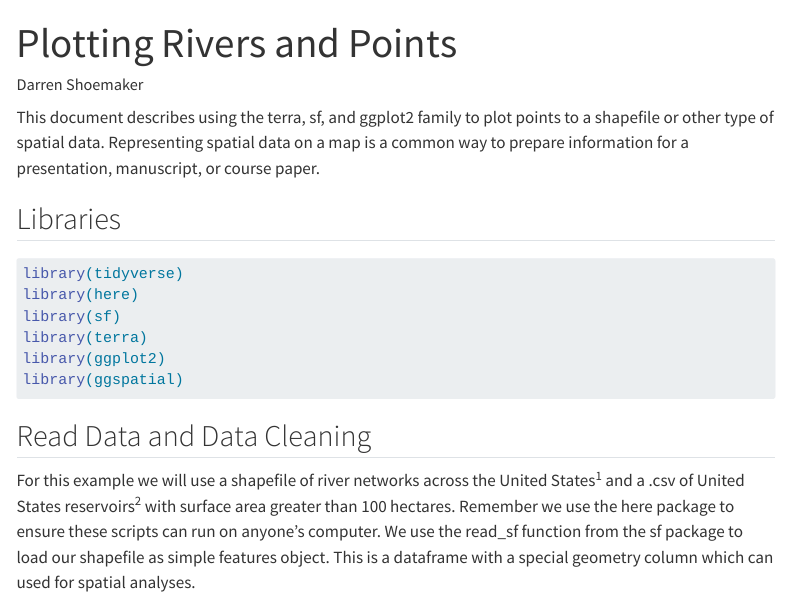
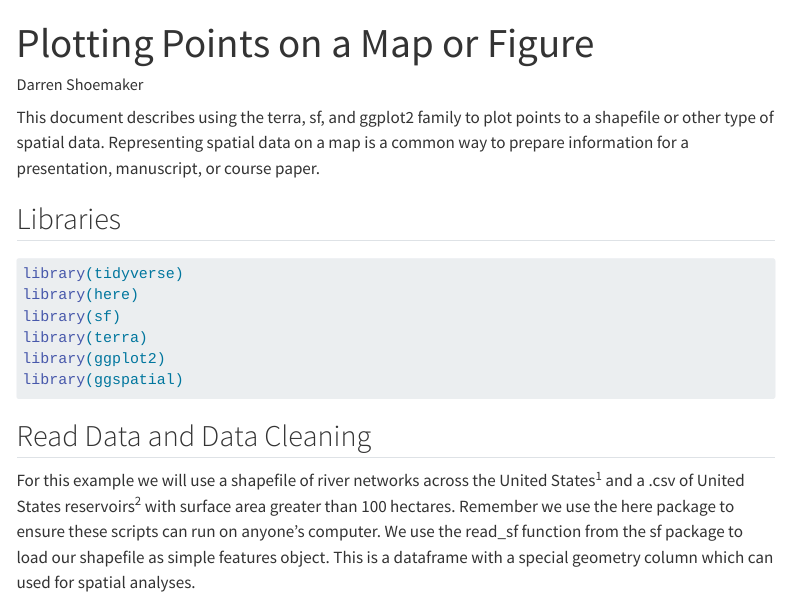
Before and after one commit to thedungeonecologist/coding_club, a Quarto document (quarto/plotting_points_on_shapefile.qmd): the page in a window 1100 px wide, from its top. Rendered offline with R 4.5, knitr and Pandoc in place of Quarto, with nearby package versions; some code elsewhere in the file could not run offline; menus at the side of the page are left out.

Commit message:
Updated homepage to include mapping article.
Updated text in point plotting article.

```diff
--- a/quarto/plotting_points_on_shapefile.qmd
+++ b/quarto/plotting_points_on_shapefile.qmd
@@ -1,5 +1,5 @@
 ---
-title: "Plotting Rivers and Points"
+title: "Plotting Points on a Map or Figure"
 author: "Darren Shoemaker"
 format: html
 toc: true
```
Also changed, not shown: 2 other files.
